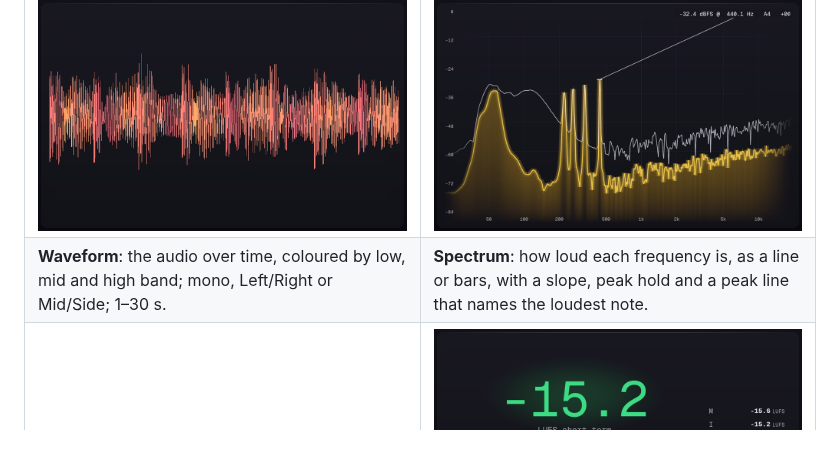
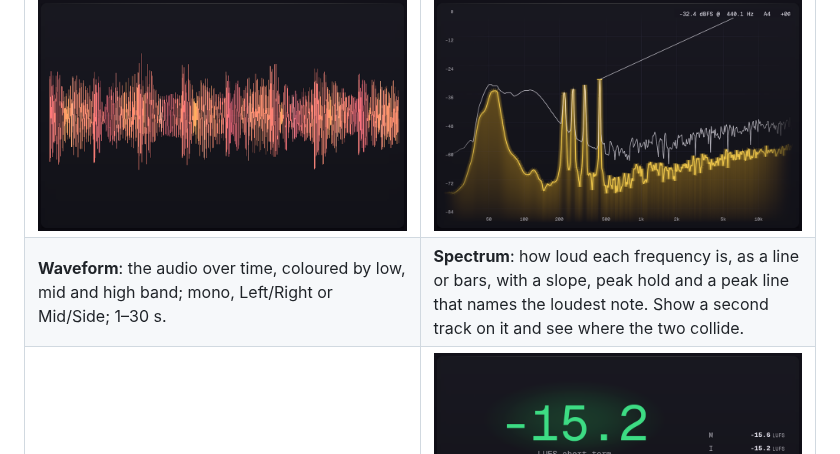
Before and after one commit to daswerk/Das-Meter, a Markdown page: README.md, the part around the change. GitHub-like rendering.

```diff
--- a/README.md
+++ b/README.md
@@ -37,7 +37,7 @@ settings.
 </tr>
 <tr>
 <td><b>Waveform</b>: the audio over time, coloured by low, mid and high band; mono, Left/Right or Mid/Side; 1–30 s.</td>
-<td><b>Spectrum</b>: how loud each frequency is, as a line or bars, with a slope, peak hold and a peak line that names the loudest note.</td>
+<td><b>Spectrum</b>: how loud each frequency is, as a line or bars, with a slope, peak hold and a peak line that names the loudest note. Show a second track on it and see where the two collide.</td>
 </tr>
 <tr>
 <td><img src="docs/images/meter-spectrogram.png" alt="The Spectrogram"></td>
```
Also changed, not shown: CONTEXT.md (+5 -1 lines), docs/images/spectrum-collisions.png (added), 13 other files.
